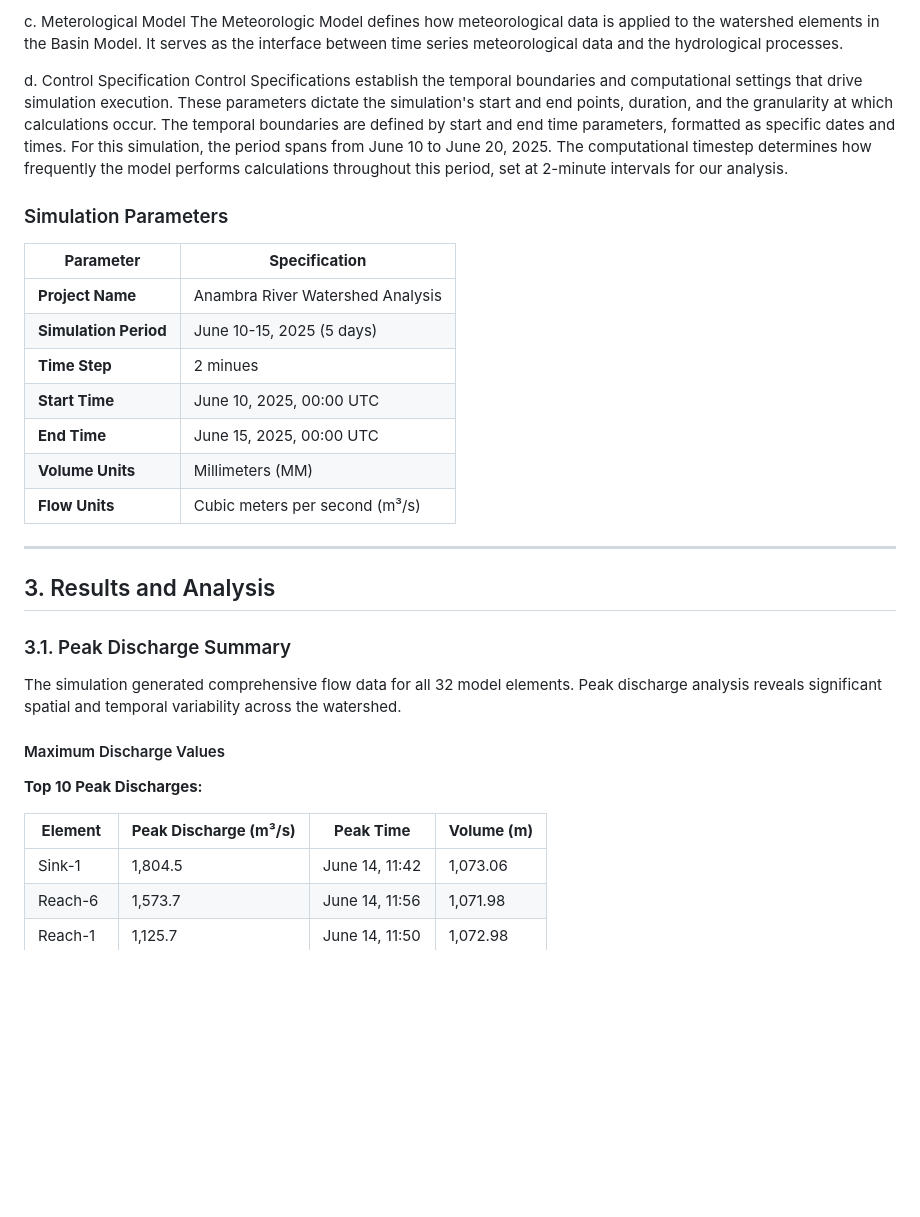
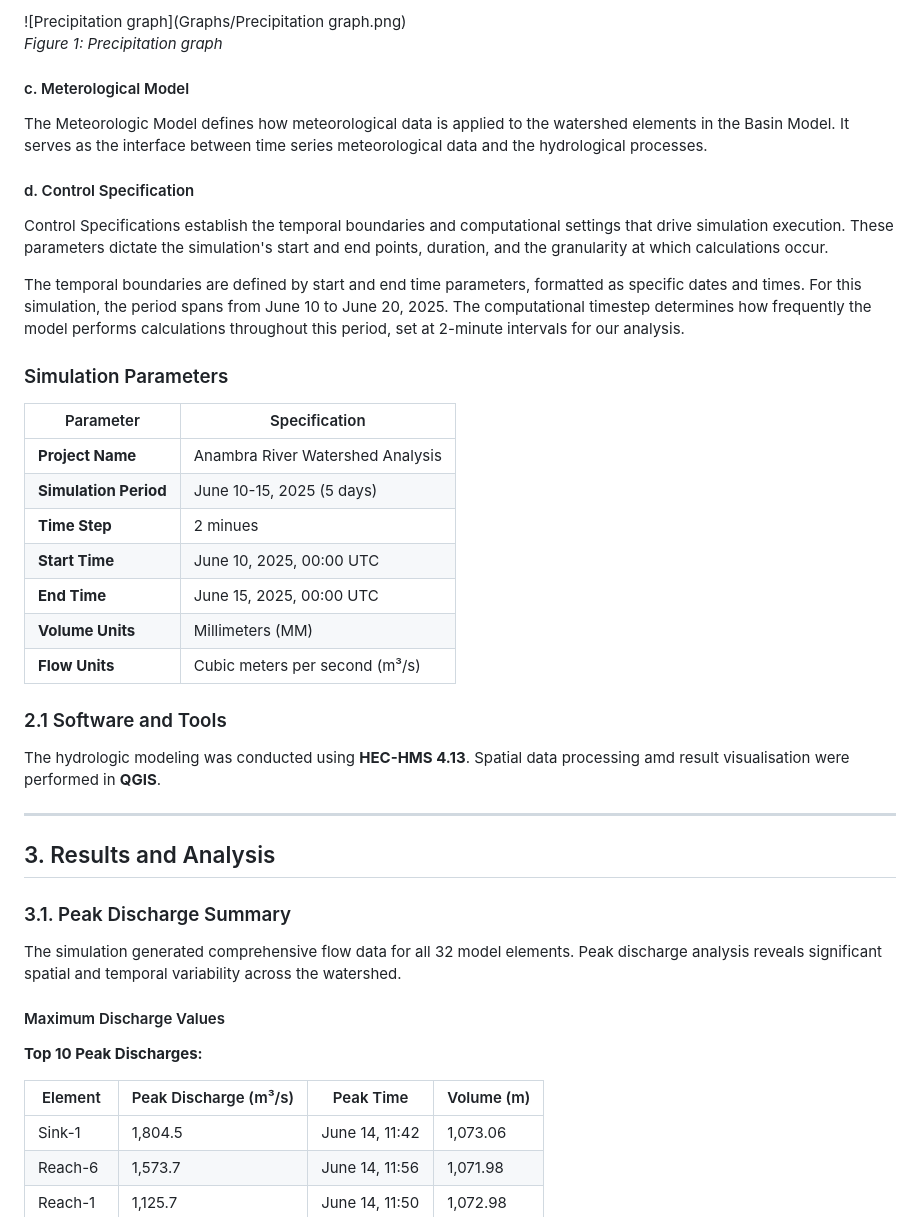
Before and after one commit to abdulquawiyy-owolabi/Anambra-River-Watershed-Analysis, a Markdown page: README.md, the part around one of its changes. GitHub-like rendering; blank space fills up the shorter version.

```diff
--- a/README.md
+++ b/README.md
@@ -81,22 +93,32 @@ Figure 1: Precipitation graph
 
-c. Meterological Model
+![Precipitation graph](Graphs/Precipitation graph.png)
+*Figure 1: Precipitation graph*
+
+#### c. Meterological Model
+
 The Meteorologic Model defines how meteorological data is applied to the watershed elements in the Basin Model. It serves as the interface between time series meteorological data and the hydrological processes.
 
-d. Control Specification
+#### d. Control Specification
+
 Control Specifications establish the temporal boundaries and computational settings that drive simulation execution. These parameters dictate the simulation's start and end points, duration, and the granularity at which calculations occur.
+
 The temporal boundaries are defined by start and end time parameters, formatted as specific dates and times. For this simulation, the period spans from June 10 to June 20, 2025. The computational timestep determines how frequently the model performs calculations throughout this period, set at 2-minute intervals for our analysis.
 
 ### Simulation Parameters
 
-| **Parameter** | **Specification** |
-|---------------|------------------|
+| Parameter | Specification |
+|-----------|---------------|
 | **Project Name** | Anambra River Watershed Analysis |
 | **Simulation Period** | June 10-15, 2025 (5 days) |
-| **Time Step** |2 minues |
+| **Time Step** | 2 minues |
 | **Start Time** | June 10, 2025, 00:00 UTC |
 | **End Time** | June 15, 2025, 00:00 UTC |
 | **Volume Units** | Millimeters (MM) |
 | **Flow Units** | Cubic meters per second (m³/s) |
+
+### 2.1 Software and Tools
+
+The hydrologic modeling was conducted using **HEC-HMS 4.13**. Spatial data processing amd result visualisation were performed in **QGIS**.
 
 ---
 
@@ -110,8 +132,8 @@ The simulation generated comprehensive flow data for all 32 model elements. Peak
 
 **Top 10 Peak Discharges:**
 
-| **Element** | **Peak Discharge (m³/s)** | **Peak Time** | **Volume (m)** |
-|-------------|---------------------------|---------------|-------------|
+| Element | Peak Discharge (m³/s) | Peak Time | Volume (m) |
+|---------|----------------------|-----------|-------------|
 | Sink-1 | 1,804.5 | June 14, 11:42 | 1,073.06 |
 | Reach-6 | 1,573.7 | June 14, 11:56 | 1,071.98 |
 | Reach-1 | 1,125.7 | June 14, 11:50 | 1,072.98 |
```
Also changed, not shown: other parts of README.md (+51 -61 lines).
